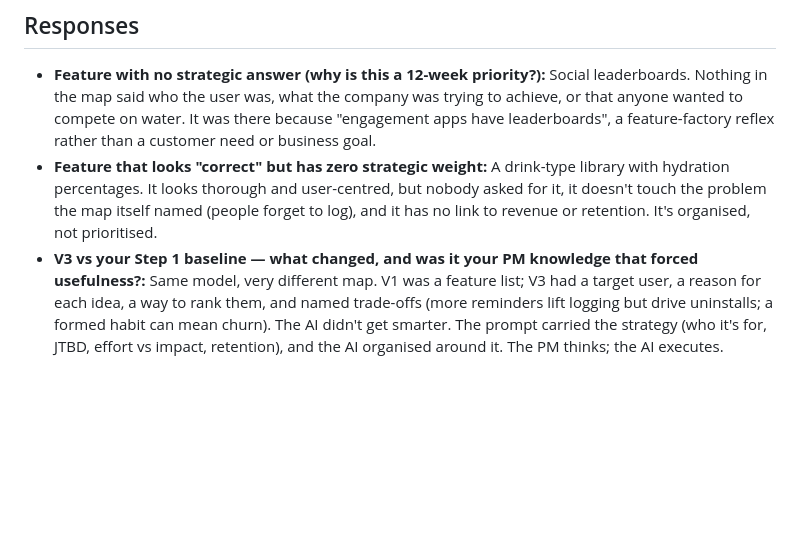
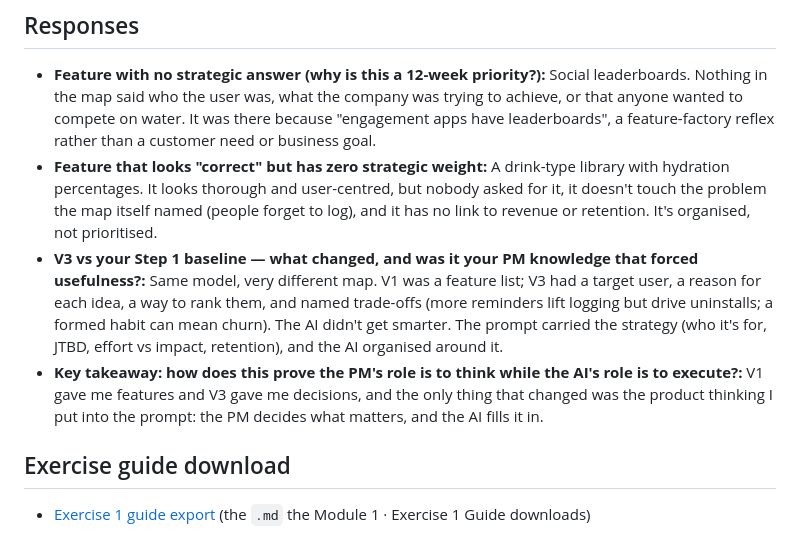
Before and after one commit to shaunaleebrennan/pm-final-project, a Markdown page: 01-product-thinking/strategic-map.md, the part around the change. Rendered like a GitHub page; blank space fills up the shorter version.

```diff
--- a/01-product-thinking/strategic-map.md
+++ b/01-product-thinking/strategic-map.md
@@ -7,4 +7,9 @@
 
 - **Feature with no strategic answer (why is this a 12-week priority?):** Social leaderboards. Nothing in the map said who the user was, what the company was trying to achieve, or that anyone wanted to compete on water. It was there because "engagement apps have leaderboards", a feature-factory reflex rather than a customer need or business goal.
 - **Feature that looks "correct" but has zero strategic weight:** A drink-type library with hydration percentages. It looks thorough and user-centred, but nobody asked for it, it doesn't touch the problem the map itself named (people forget to log), and it has no link to revenue or retention. It's organised, not prioritised.
-- **V3 vs your Step 1 baseline — what changed, and was it your PM knowledge that forced usefulness?:** Same model, very different map. V1 was a feature list; V3 had a target user, a reason for each idea, a way to rank them, and named trade-offs (more reminders lift logging but drive uninstalls; a formed habit can mean churn). The AI didn't get smarter. The prompt carried the strategy (who it's for, JTBD, effort vs impact, retention), and the AI organised around it. The PM thinks; the AI executes.
+- **V3 vs your Step 1 baseline — what changed, and was it your PM knowledge that forced usefulness?:** Same model, very different map. V1 was a feature list; V3 had a target user, a reason for each idea, a way to rank them, and named trade-offs (more reminders lift logging but drive uninstalls; a formed habit can mean churn). The AI didn't get smarter. The prompt carried the strategy (who it's for, JTBD, effort vs impact, retention), and the AI organised around it.
+- **Key takeaway: how does this prove the PM's role is to think while the AI's role is to execute?:** V1 gave me features and V3 gave me decisions, and the only thing that changed was the product thinking I put into the prompt: the PM decides what matters, and the AI fills it in.
+
+## Exercise guide download
+
+- [Exercise 1 guide export](exercise-1-guide-export.md) (the `.md` the Module 1 · Exercise 1 Guide downloads)
```
Also changed, not shown: 01-product-thinking/exercise-1-guide-export.md (added, +7 -0 lines), 01-product-thinking/exercise-2-guide-export.md (added, +13 -0 lines), 01-product-thinking/problem-hook-builder-export.md (added, +20 -0 lines), 01-product-thinking/problem-hook.md (+5 -1 lines), README.md (+7 -3 lines), 01-product-thinking/problem-hook-slide-1.png (added).
